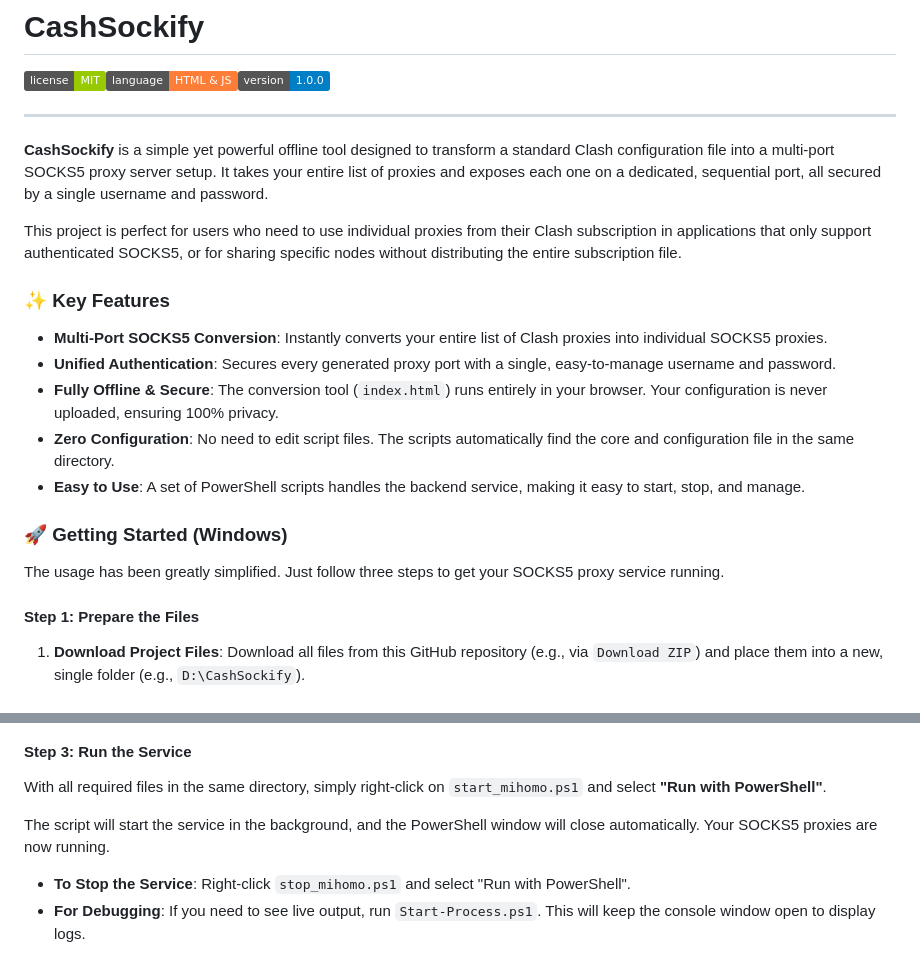
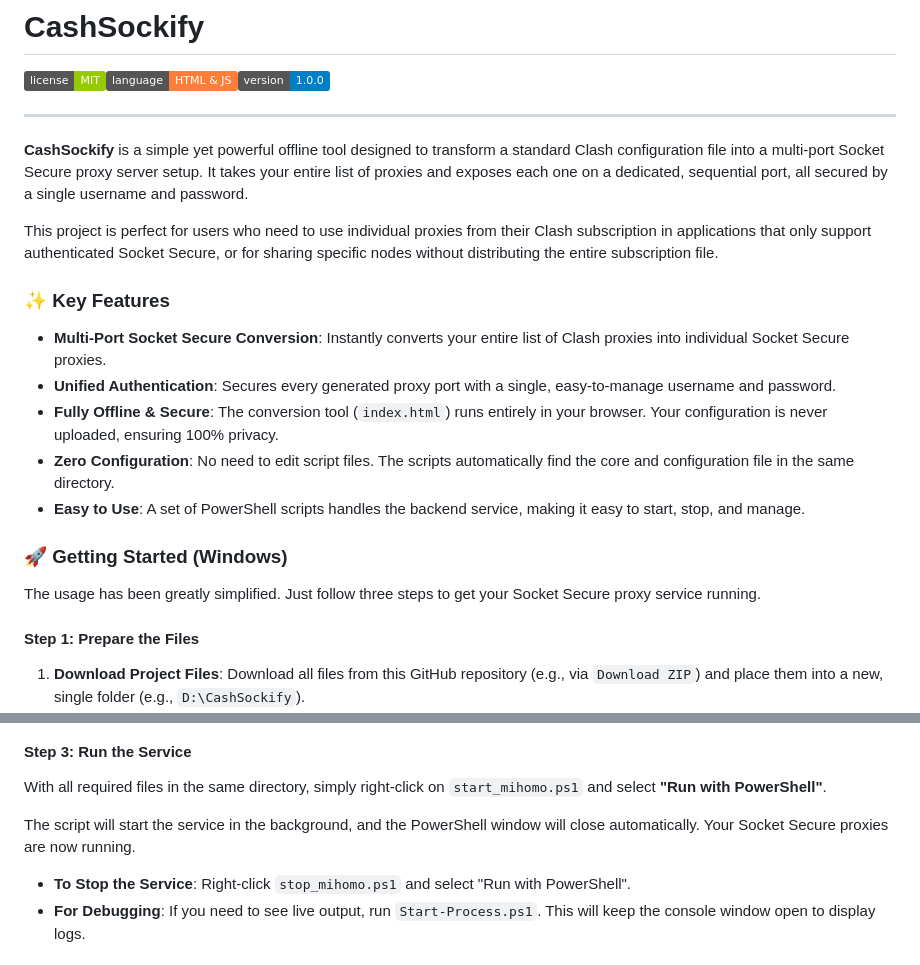
Before and after one commit to Andeasw/CashSockify, a Markdown page: README.md, 2 parts joined by grey strips. GitHub-like rendering; badges without logos.

```diff
--- a/README.md
+++ b/README.md
@@ -4,13 +4,13 @@
 
 ---
 
-**CashSockify** is a simple yet powerful offline tool designed to transform a standard Clash configuration file into a multi-port SOCKS5 proxy server setup. It takes your entire list of proxies and exposes each one on a dedicated, sequential port, all secured by a single username and password.
+**CashSockify** is a simple yet powerful offline tool designed to transform a standard Clash configuration file into a multi-port Socket Secure proxy server setup. It takes your entire list of proxies and exposes each one on a dedicated, sequential port, all secured by a single username and password.
 
-This project is perfect for users who need to use individual proxies from their Clash subscription in applications that only support authenticated SOCKS5, or for sharing specific nodes without distributing the entire subscription file.
+This project is perfect for users who need to use individual proxies from their Clash subscription in applications that only support authenticated Socket Secure, or for sharing specific nodes without distributing the entire subscription file.
 
 ### ✨ Key Features
 
-*   **Multi-Port SOCKS5 Conversion**: Instantly converts your entire list of Clash proxies into individual SOCKS5 proxies.
+*   **Multi-Port Socket Secure Conversion**: Instantly converts your entire list of Clash proxies into individual Socket Secure proxies.
 *   **Unified Authentication**: Secures every generated proxy port with a single, easy-to-manage username and password.
 *   **Fully Offline & Secure**: The conversion tool (`index.html`) runs entirely in your browser. Your configuration is never uploaded, ensuring 100% privacy.
 *   **Zero Configuration**: No need to edit script files. The scripts automatically find the core and configuration file in the same directory.
@@ -18,7 +18,7 @@ This project is perfect for users who need to use individual proxies from their
 
 ### 🚀 Getting Started (Windows)
 
-The usage has been greatly simplified. Just follow three steps to get your SOCKS5 proxy service running.
+The usage has been greatly simplified. Just follow three steps to get your Socket Secure proxy service running.
 
 #### Step 1: Prepare the Files
 
@@ -42,7 +42,7 @@ At this point, your folder should contain the project files, `mihomo-windows-amd
 
 With all required files in the same directory, simply right-click on `start_mihomo.ps1` and select **"Run with PowerShell"**.
 
-The script will start the service in the background, and the PowerShell window will close automatically. Your SOCKS5 proxies are now running.
+The script will start the service in the background, and the PowerShell window will close automatically. Your Socket Secure proxies are now running.
 
 *   **To Stop the Service**: Right-click `stop_mihomo.ps1` and select "Run with PowerShell".
 *   **For Debugging**: If you need to see live output, run `Start-Process.ps1`. This will keep the console window open to display logs.
```
